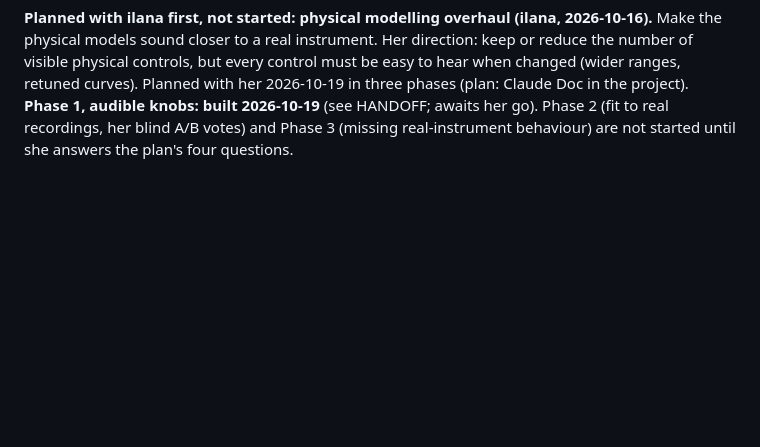
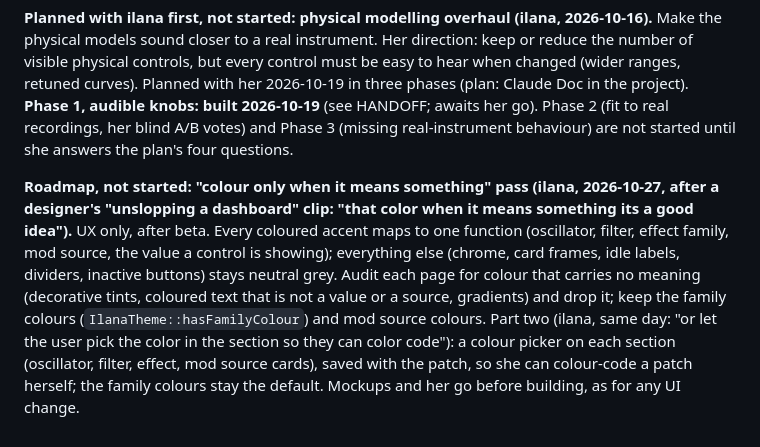
Before and after one commit to orth4x0r/ilanaSynth, a Markdown page: docs/REVIEW-PLAN.md, the part around the change. Drawn GitHub-style; blank space fills up the shorter version.

Commit message:
Roadmap: colour only when it means something, user-picked section colours (#177)
* Roadmap: add the 'colour only when it means something' pass

Co-Authored-By: Claude Opus 5.5 <noreply@anthropic.com>
Claude-Session: https://claude.ai/code/session_01CazoTp1Pmg8URhoahgb6mj

* Roadmap: user-picked section colours for colour coding

Co-Authored-By: Claude Opus 5.5 <noreply@anthropic.com>
Claude-Session: https://claude.ai/code/session_01CazoTp1Pmg8URhoahgb6mj

---------

Co-authored-by: Claude <noreply@anthropic.com>

```diff
--- a/docs/REVIEW-PLAN.md
+++ b/docs/REVIEW-PLAN.md
@@ -473,3 +473,5 @@ A. **Shared patch-graph foundation** (**DONE**, PR #56; no ID of its own; needed
 **Deferred until her quota reset (ilana, 2026-10-15; restarted 2026-10-18, one PR each, each needs her "go"):** (1) effect carousel under the FX patcher (**built 2026-10-18**, see HANDOFF), (2) more human-made wavetables and unlimited user wavetable slots (**built 2026-10-18**: 256 slots, LIBRARY menu, 568 Surge pack tables), (3) FX LFO SMOOTH, RETRIG and drawn shapes (**built 2026-10-18**), (4) free reordering of Filter 1, Filter 2 and the physical-model body on the PATCH tab (voice-chain patching like the FX patcher) (**built 2026-10-18**: the body is a fourth cable stage, BODY; see HANDOFF).
 
 **Planned with ilana first, not started: physical modelling overhaul (ilana, 2026-10-16).** Make the physical models sound closer to a real instrument. Her direction: keep or reduce the number of visible physical controls, but every control must be easy to hear when changed (wider ranges, retuned curves). Planned with her 2026-10-19 in three phases (plan: Claude Doc in the project). **Phase 1, audible knobs: built 2026-10-19** (see HANDOFF; awaits her go). Phase 2 (fit to real recordings, her blind A/B votes) and Phase 3 (missing real-instrument behaviour) are not started until she answers the plan's four questions.
+
+**Roadmap, not started: "colour only when it means something" pass (ilana, 2026-10-27, after a designer's "unslopping a dashboard" clip: "that color when it means something its a good idea").** UX only, after beta. Every coloured accent maps to one function (oscillator, filter, effect family, mod source, the value a control is showing); everything else (chrome, card frames, idle labels, dividers, inactive buttons) stays neutral grey. Audit each page for colour that carries no meaning (decorative tints, coloured text that is not a value or a source, gradients) and drop it; keep the family colours (`IlanaTheme::hasFamilyColour`) and mod source colours. Part two (ilana, same day: "or let the user pick the color in the section so they can color code"): a colour picker on each section (oscillator, filter, effect, mod source cards), saved with the patch, so she can colour-code a patch herself; the family colours stay the default. Mockups and her go before building, as for any UI change.
```
